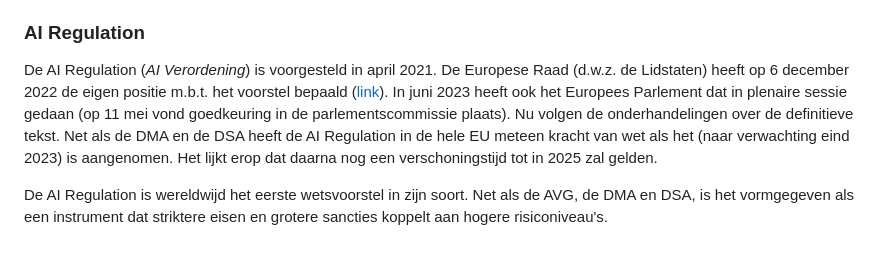
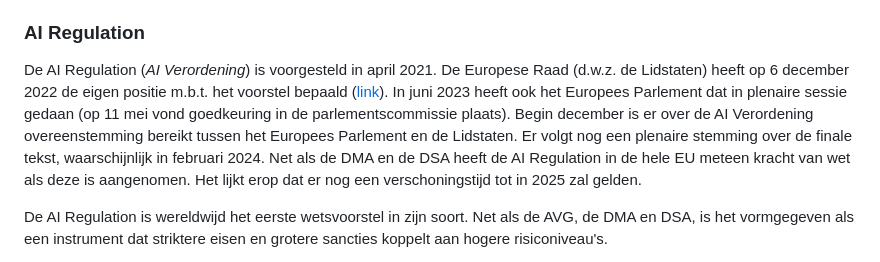
Before and after one commit to Geonovum/eu_regelingen_datastrategie, a Markdown page: Digitalestrategie.md, the part around the change. Rendered like a GitHub page.

Commit message:
Update Digitalestrategie.md
AI Act developments added

```diff
--- a/Digitalestrategie.md
+++ b/Digitalestrategie.md
@@ -65,7 +65,8 @@ De voorgestelde verordening leest als een risicogerichte aanpak, en beschouwt de
 De DSA is door de Raad van EU Ministers in november 2021 goedgekeurd, en door het Europees Parlement in januari 2022.  In april 2022 zijn de onderhandelingen tussen deze partijen over de definitieve tekst afgerond. De eindtekst is gepubliceerd op 22 oktober 2022. De wet is daarmee van kracht, met een verschoningstijd van 15 maanden, tot 17 februari 2024.
 
 ### AI Regulation
-De AI Regulation (*AI Verordening*) is voorgesteld in april 2021. De Europese Raad (d.w.z. de Lidstaten) heeft op 6 december 2022 de eigen positie m.b.t. het voorstel bepaald ([link](https://www.consilium.europa.eu/en/press/press-releases/2022/12/06/artificial-intelligence-act-council-calls-for-promoting-safe-ai-that-respects-fundamental-rights/)). In juni 2023 heeft ook het Europees Parlement dat in plenaire sessie gedaan (op 11 mei vond goedkeuring in de parlementscommissie plaats). Nu volgen de onderhandelingen over de definitieve tekst. Net als de DMA en de DSA heeft de AI Regulation in de hele EU meteen kracht van wet als het (naar verwachting eind 2023) is aangenomen. Het lijkt erop dat daarna nog een verschoningstijd tot in 2025 zal gelden.
+De AI Regulation (*AI Verordening*) is voorgesteld in april 2021. De Europese Raad (d.w.z. de Lidstaten) heeft op 6 december 2022 de eigen positie m.b.t. het voorstel bepaald ([link](https://www.consilium.europa.eu/en/press/press-releases/2022/12/06/artificial-intelligence-act-council-calls-for-promoting-safe-ai-that-respects-fundamental-rights/)). In juni 2023 heeft ook het Europees Parlement dat in plenaire sessie gedaan (op 11 mei vond goedkeuring in de parlementscommissie plaats).
+Begin december is er over de AI Verordening overeenstemming bereikt tussen het Europees Parlement en de Lidstaten. Er volgt nog een plenaire stemming over de finale tekst, waarschijnlijk in februari 2024. Net als de DMA en de DSA heeft de AI Regulation in de hele EU meteen kracht van wet als deze is aangenomen. Het lijkt erop dat er nog een verschoningstijd tot in 2025 zal gelden.
 
 De AI Regulation is wereldwijd het eerste wetsvoorstel in zijn soort. Net als de AVG, de DMA en DSA, is het vormgegeven als een instrument dat striktere eisen en grotere sancties koppelt aan hogere risiconiveau's.
 
```
